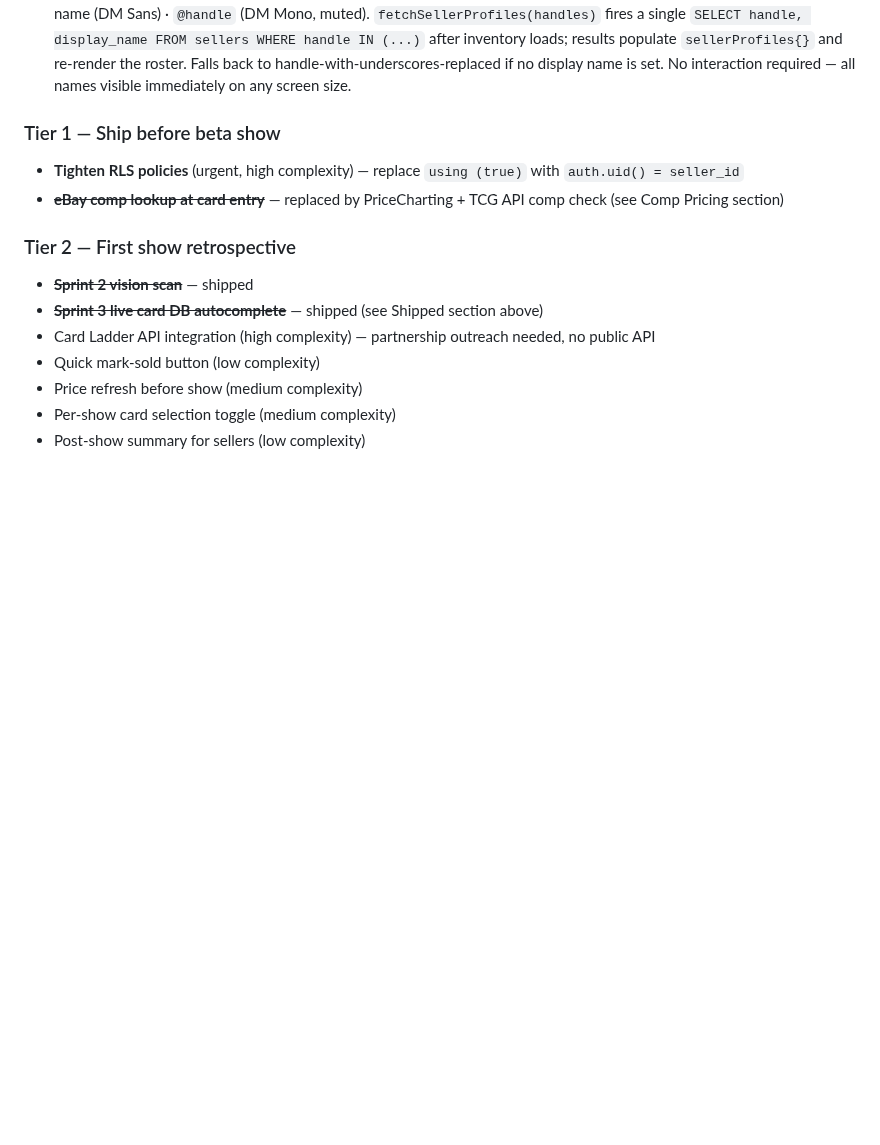
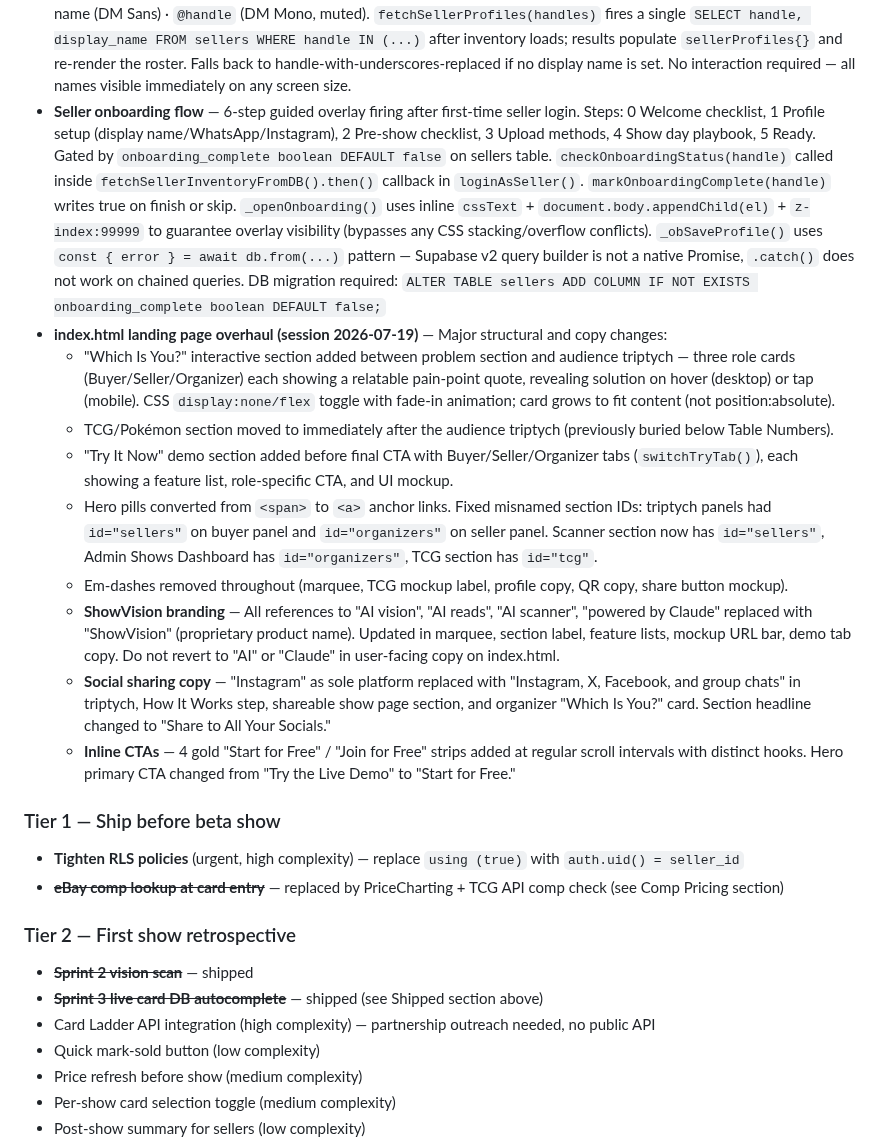
Before and after one commit to drew51115/cardshow, a Markdown page: CLAUDE.md, the part around the change. Drawn GitHub-style; blank space fills up the shorter version.

Commit message:
Update CLAUDE.md: onboarding flow, landing page overhaul, ShowVision branding
Co-Authored-By: Claude Sonnet 4.6 <noreply@anthropic.com>
Claude-Session: https://claude.ai/code/session_014sXVYcrtRyfgrU65ivDa8a

```diff
--- a/CLAUDE.md
+++ b/CLAUDE.md
@@ -601,6 +601,16 @@ Cancel at each state:
 - **show.html buyer view audit fixes** — Three issues fixed: (1) `#debugInfo` element and all JS writing to it removed — raw href/hash debug was visible to real buyers during page load. (2) Stale `isPreview` block removed — `fetchInventoryFromDB` loads all cards from Supabase so the capped-preview message was dead code. (3) `renderSellerRoster()` at-show notice injection guarded with `getElementById` check to prevent duplicate HTML when `renderPage()` runs twice.
 - **show.html seller list from DB** — `showMeta.sellers` now rebuilt from actual DB card data after `fetchInventoryFromDB` completes. Previously used URL hash snapshot which went stale when sellers were added/removed after the share link was generated.
 - **show.html seller roster redesign** — Replaced initials chips + tooltip with a bordered name list. Each row: gold dot · display name (DM Sans) · `@handle` (DM Mono, muted). `fetchSellerProfiles(handles)` fires a single `SELECT handle, display_name FROM sellers WHERE handle IN (...)` after inventory loads; results populate `sellerProfiles{}` and re-render the roster. Falls back to handle-with-underscores-replaced if no display name is set. No interaction required — all names visible immediately on any screen size.
+- **Seller onboarding flow** — 6-step guided overlay firing after first-time seller login. Steps: 0 Welcome checklist, 1 Profile setup (display name/WhatsApp/Instagram), 2 Pre-show checklist, 3 Upload methods, 4 Show day playbook, 5 Ready. Gated by `onboarding_complete boolean DEFAULT false` on sellers table. `checkOnboardingStatus(handle)` called inside `fetchSellerInventoryFromDB().then()` callback in `loginAsSeller()`. `markOnboardingComplete(handle)` writes true on finish or skip. `_openOnboarding()` uses inline `cssText` + `document.body.appendChild(el)` + `z-index:99999` to guarantee overlay visibility (bypasses any CSS stacking/overflow conflicts). `_obSaveProfile()` uses `const { error } = await db.from(...)` pattern — Supabase v2 query builder is not a native Promise, `.catch()` does not work on chained queries. DB migration required: `ALTER TABLE sellers ADD COLUMN IF NOT EXISTS onboarding_complete boolean DEFAULT false;`
+- **index.html landing page overhaul (session 2026-07-19)** — Major structural and copy changes:
+  - "Which Is You?" interactive section added between problem section and audience triptych — three role cards (Buyer/Seller/Organizer) each showing a relatable pain-point quote, revealing solution on hover (desktop) or tap (mobile). CSS `display:none/flex` toggle with fade-in animation; card grows to fit content (not position:absolute).
+  - TCG/Pokémon section moved to immediately after the audience triptych (previously buried below Table Numbers).
+  - "Try It Now" demo section added before final CTA with Buyer/Seller/Organizer tabs (`switchTryTab()`), each showing a feature list, role-specific CTA, and UI mockup.
+  - Hero pills converted from `<span>` to `<a>` anchor links. Fixed misnamed section IDs: triptych panels had `id="sellers"` on buyer panel and `id="organizers"` on seller panel. Scanner section now has `id="sellers"`, Admin Shows Dashboard has `id="organizers"`, TCG section has `id="tcg"`.
+  - Em-dashes removed throughout (marquee, TCG mockup label, profile copy, QR copy, share button mockup).
+  - **ShowVision branding** — All references to "AI vision", "AI reads", "AI scanner", "powered by Claude" replaced with "ShowVision" (proprietary product name). Updated in marquee, section label, feature lists, mockup URL bar, demo tab copy. Do not revert to "AI" or "Claude" in user-facing copy on index.html.
+  - **Social sharing copy** — "Instagram" as sole platform replaced with "Instagram, X, Facebook, and group chats" in triptych, How It Works step, shareable show page section, and organizer "Which Is You?" card. Section headline changed to "Share to All Your Socials."
+  - **Inline CTAs** — 4 gold "Start for Free" / "Join for Free" strips added at regular scroll intervals with distinct hooks. Hero primary CTA changed from "Try the Live Demo" to "Start for Free."
 
 ### Tier 1 — Ship before beta show
 - **Tighten RLS policies** (urgent, high complexity) — replace `using (true)` with `auth.uid() = seller_id`
```
